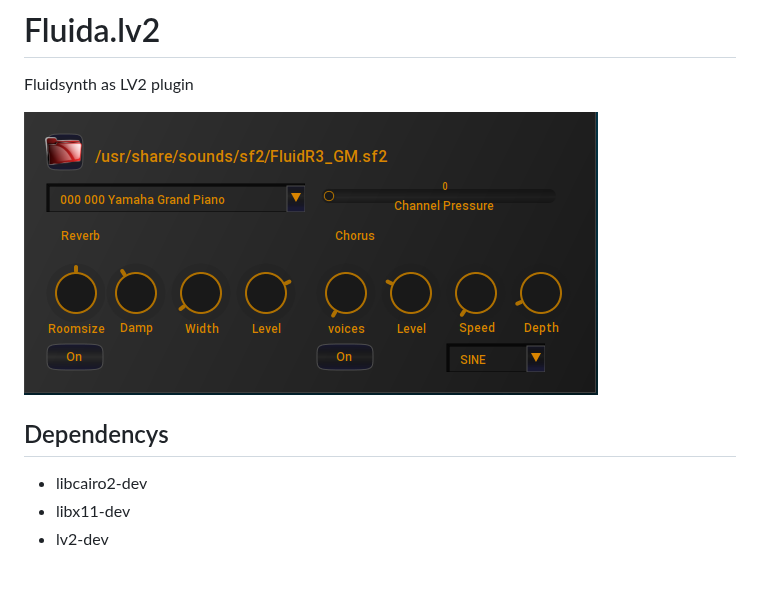
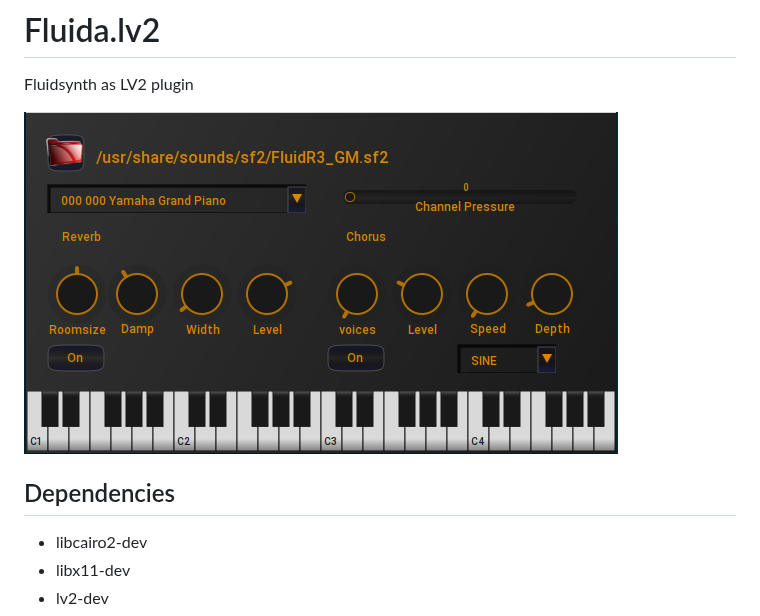
Before and after one commit to brummer10/Fluida.lv2, a Markdown page: README.md, the part around the change. GitHub-like rendering; pictures changed too: Fluida.png; blank space fills up the shorter version.

```diff
--- a/README.md
+++ b/README.md
@@ -5,7 +5,7 @@ Fluidsynth as LV2 plugin
 ![Fluida](https://raw.githubusercontent.com/brummer10/Fluida.lv2/master/Fluida.png)
 
 
-## Dependencys
+## Dependencies
 
 - libcairo2-dev
 - libx11-dev
```
Also changed, not shown: 2 other files.
